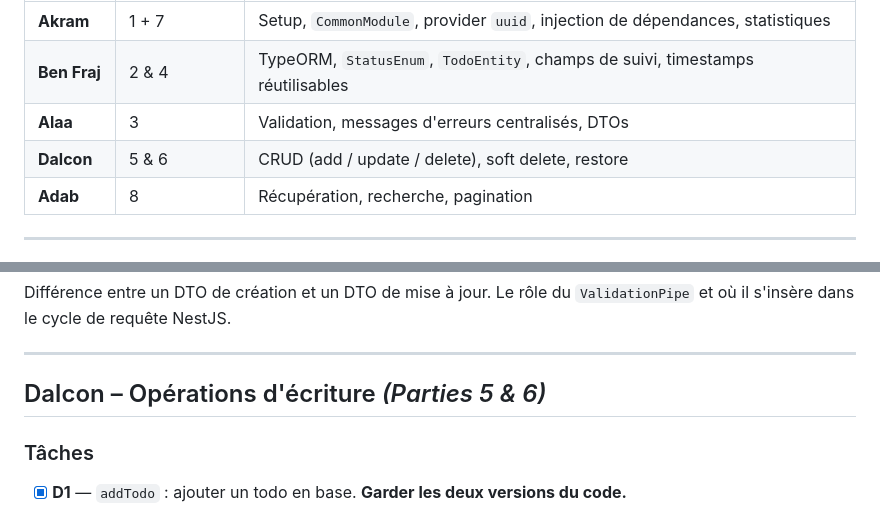
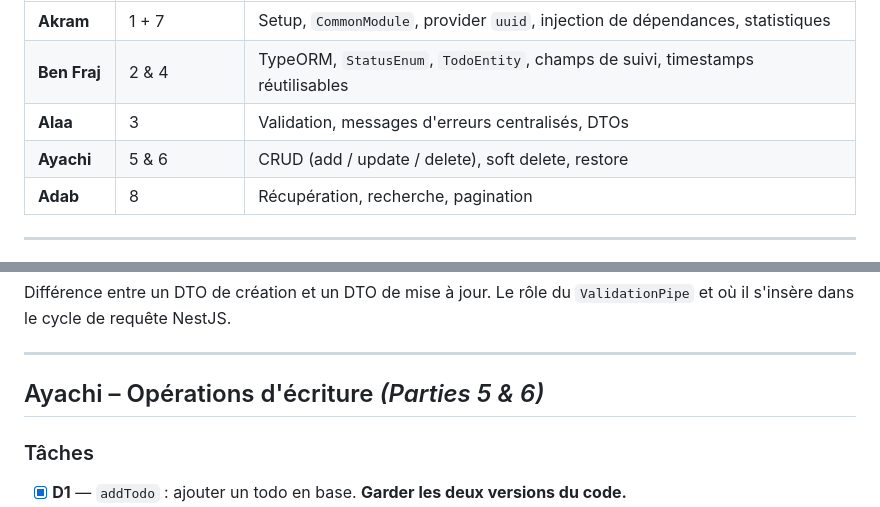
Before and after one commit to combuccu16/tp1_web_nestjs, a Markdown page: README.md, 2 parts joined by grey strips. Drawn GitHub-style.

Commit message:
Update contributor name

```diff
--- a/README.md
+++ b/README.md
@@ -33,7 +33,7 @@ Sujet par **Aymen Sellaouti** : voir [topic.md](./topic.md).
 | **Akram** | 1 + 7 | Setup, `CommonModule`, provider `uuid`, injection de dépendances, statistiques |
 | **Ben Fraj** | 2 & 4 | TypeORM, `StatusEnum`, `TodoEntity`, champs de suivi, timestamps réutilisables |
 | **Alaa** | 3 | Validation, messages d'erreurs centralisés, DTOs |
-| **Dalcon** | 5 & 6 | CRUD (add / update / delete), soft delete, restore |
+| **Ayachi** | 5 & 6 | CRUD (add / update / delete), soft delete, restore |
 | **Adab** | 8 | Récupération, recherche, pagination |
 
 ---
@@ -109,7 +109,7 @@ Différence entre un DTO de création et un DTO de mise à jour. Le rôle du `Va
 
 ---
 
-## Dalcon – Opérations d'écriture *(Parties 5 & 6)*
+## Ayachi – Opérations d'écriture *(Parties 5 & 6)*
 
 ### Tâches
 - [x] **D1** — `addTodo` : ajouter un todo en base. **Garder les deux versions du code.**
```
